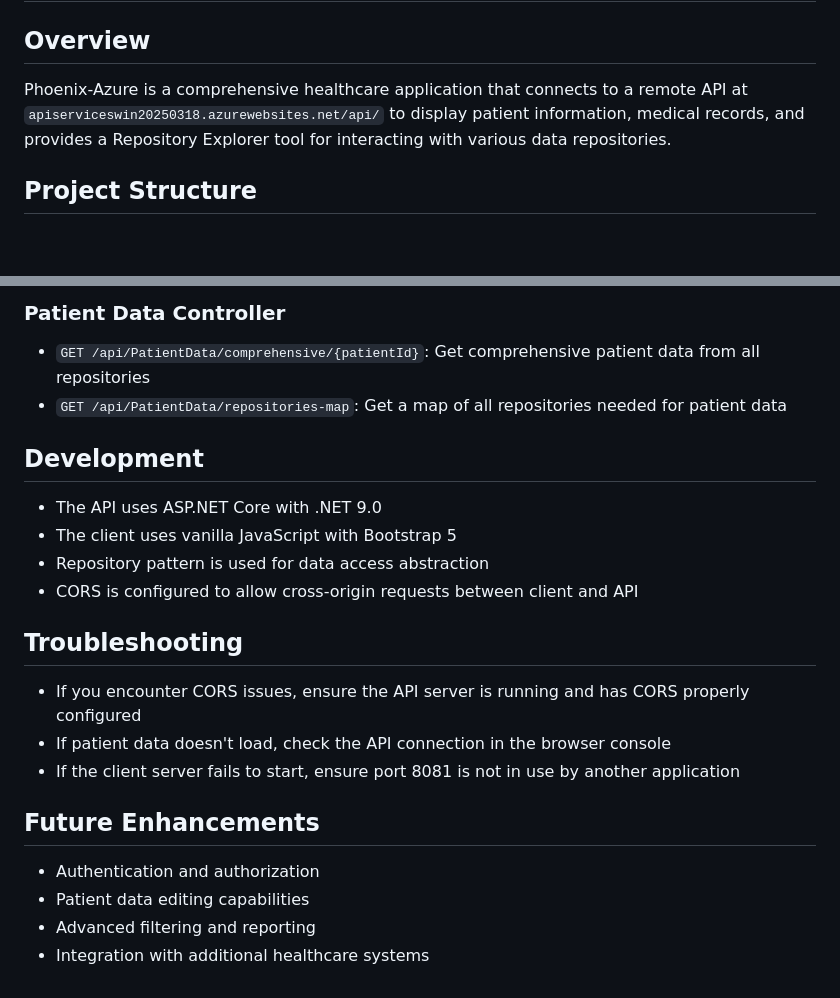
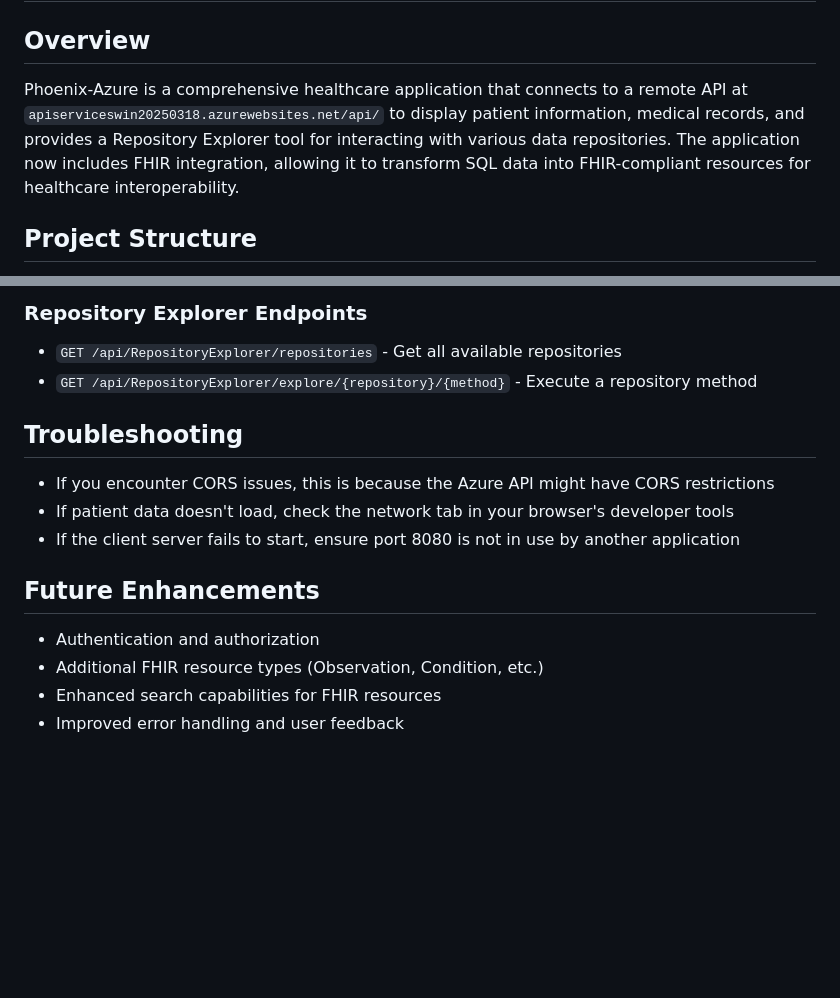
Before and after one commit to jbertman-hc/phoenix-azure, a Markdown page: README.md, 2 parts joined by grey strips. GitHub-like rendering; blank space fills up the shorter version.

```diff
--- a/README.md
+++ b/README.md
@@ -1,7 +1,7 @@
 # Phoenix-Azure Application
 
 ## Overview
-Phoenix-Azure is a comprehensive healthcare application that connects to a remote API at `apiserviceswin20250318.azurewebsites.net/api/` to display patient information, medical records, and provides a Repository Explorer tool for interacting with various data repositories.
+Phoenix-Azure is a comprehensive healthcare application that connects to a remote API at `apiserviceswin20250318.azurewebsites.net/api/` to display patient information, medical records, and provides a Repository Explorer tool for interacting with various data repositories. The application now includes FHIR integration, allowing it to transform SQL data into FHIR-compliant resources for healthcare interoperability.
 
 ## Project Structure
 - **Phoenix-AzureAPI**: ASP.NET Core API that serves as the backend
@@ -91,21 +121,15 @@ The architecture implements a flexible data source strategy that allows switchin
 
-### Patient Data Controller
-- `GET /api/PatientData/comprehensive/{patientId}`: Get comprehensive patient data from all repositories
-- `GET /api/PatientData/repositories-map`: Get a map of all repositories needed for patient data
-
-## Development
-- The API uses ASP.NET Core with .NET 9.0
-- The client uses vanilla JavaScript with Bootstrap 5
-- Repository pattern is used for data access abstraction
-- CORS is configured to allow cross-origin requests between client and API
+### Repository Explorer Endpoints
+- `GET /api/RepositoryExplorer/repositories` - Get all available repositories
+- `GET /api/RepositoryExplorer/explore/{repository}/{method}` - Execute a repository method
 
 ## Troubleshooting
-- If you encounter CORS issues, ensure the API server is running and has CORS properly configured
-- If patient data doesn't load, check the API connection in the browser console
-- If the client server fails to start, ensure port 8081 is not in use by another application
+- If you encounter CORS issues, this is because the Azure API might have CORS restrictions
+- If patient data doesn't load, check the network tab in your browser's developer tools
+- If the client server fails to start, ensure port 8080 is not in use by another application
 
 ## Future Enhancements
 - Authentication and authorization
-- Patient data editing capabilities
-- Advanced filtering and reporting
-- Integration with additional healthcare systems
+- Additional FHIR resource types (Observation, Condition, etc.)
+- Enhanced search capabilities for FHIR resources
+- Improved error handling and user feedback
```
Also changed, not shown: other parts of README.md (+81 -51 lines).
